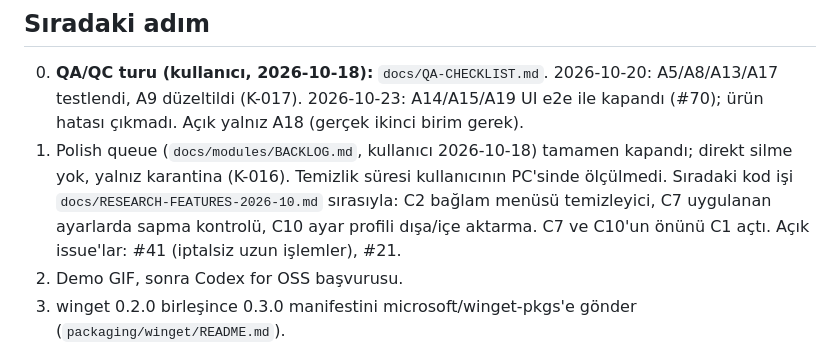
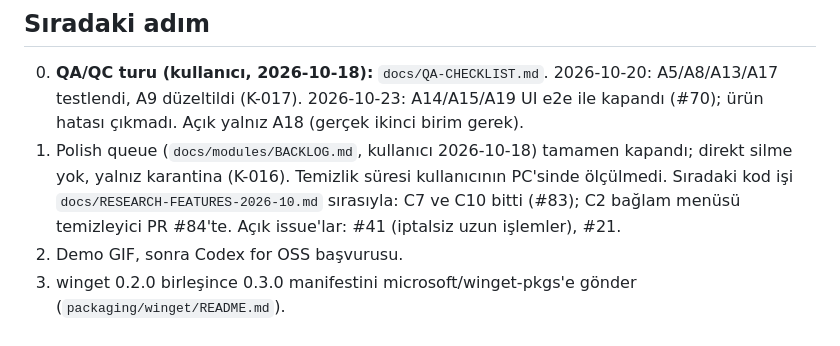
Before and after one commit to armadavalor/WinKnife, a Markdown page: docs/DEVIR.md, the part around one of its changes. Drawn GitHub-style.

Commit message:
docs: devir after C7 + C10 (#83)
Co-Authored-By: Claude Opus 5.5 <noreply@anthropic.com>

```diff
--- a/docs/DEVIR.md
+++ b/docs/DEVIR.md
@@ -23,7 +23,7 @@ Hedef: Codex for OSS başvurusu (yıldız eşiği yok); öncelik yayın ve dağ
 
 ## Sıradaki adım
 0. **QA/QC turu (kullanıcı, 2026-10-18):** `docs/QA-CHECKLIST.md`. 2026-10-20: A5/A8/A13/A17 testlendi, A9 düzeltildi (K-017). 2026-10-23: A14/A15/A19 UI e2e ile kapandı (#70); ürün hatası çıkmadı. Açık yalnız A18 (gerçek ikinci birim gerek).
-1. Polish queue (`docs/modules/BACKLOG.md`, kullanıcı 2026-10-18) tamamen kapandı; direkt silme yok, yalnız karantina (K-016). Temizlik süresi kullanıcının PC'sinde ölçülmedi. Sıradaki kod işi `docs/RESEARCH-FEATURES-2026-10.md` sırasıyla: C2 bağlam menüsü temizleyici, C7 uygulanan ayarlarda sapma kontrolü, C10 ayar profili dışa/içe aktarma. C7 ve C10'un önünü C1 açtı. Açık issue'lar: #41 (iptalsiz uzun işlemler), #21.
+1. Polish queue (`docs/modules/BACKLOG.md`, kullanıcı 2026-10-18) tamamen kapandı; direkt silme yok, yalnız karantina (K-016). Temizlik süresi kullanıcının PC'sinde ölçülmedi. Sıradaki kod işi `docs/RESEARCH-FEATURES-2026-10.md` sırasıyla: C7 ve C10 bitti (#83); C2 bağlam menüsü temizleyici PR #84'te. Açık issue'lar: #41 (iptalsiz uzun işlemler), #21.
 2. Demo GIF, sonra Codex for OSS başvurusu.
 3. winget 0.2.0 birleşince 0.3.0 manifestini microsoft/winget-pkgs'e gönder (`packaging/winget/README.md`).
 4. Kod imzalama (SmartScreen uyarısı + VT ML tespitleri): SignPath Foundation 2026-10-15 reddetti (görünürlük yetersiz, K-014). Şimdilik imzasız; görünürlük artınca yeniden başvur. Ücretli/ucuz yol: Certum Open Source sertifikası.
```
Also changed, not shown: other parts of docs/DEVIR.md (+2 -2 lines).
